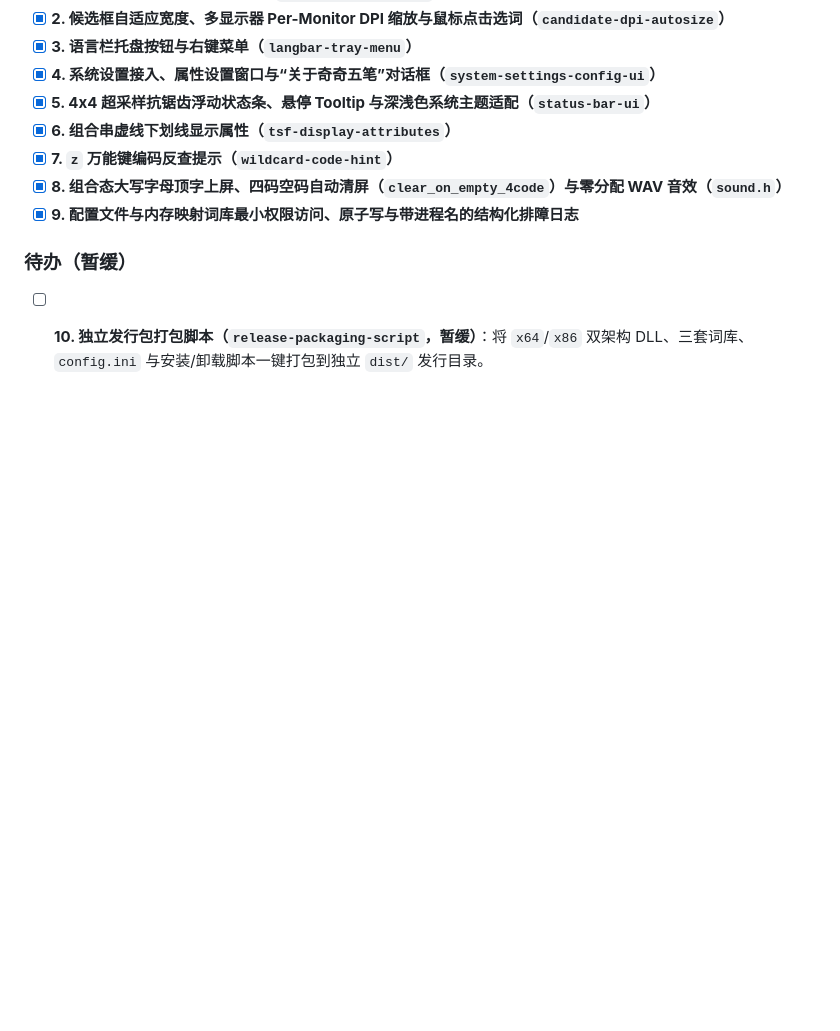
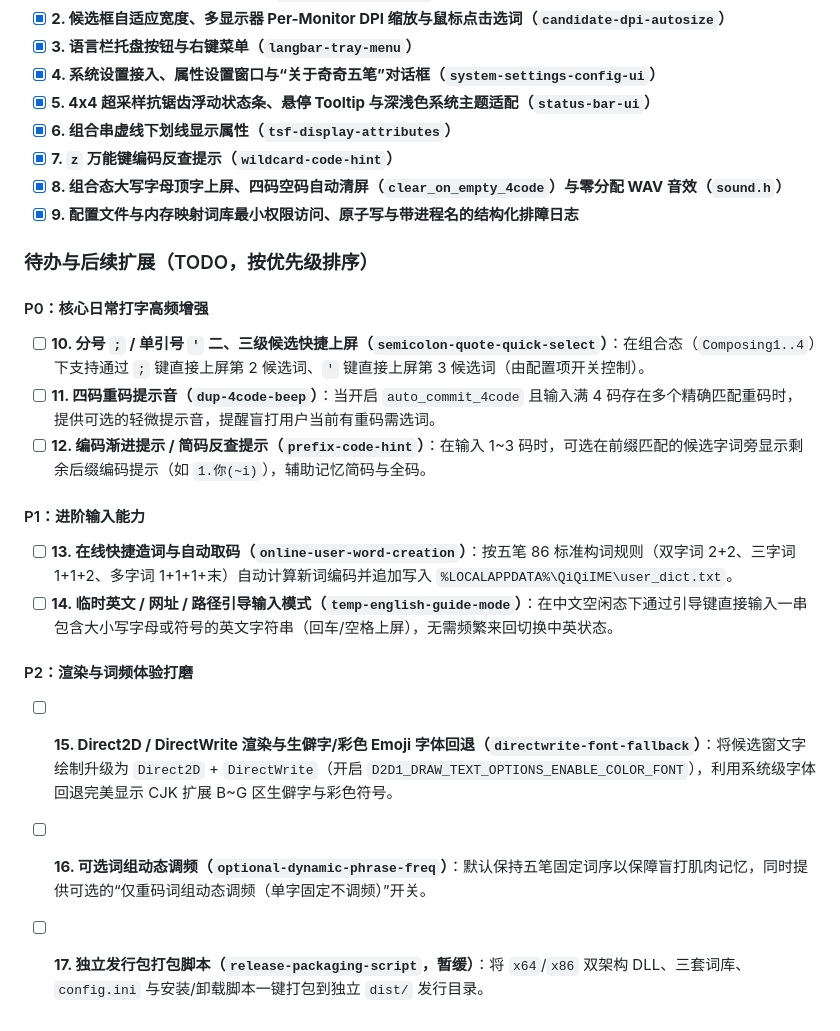
Before and after one commit to cloudfyy/qiqiime, a Markdown page: docs/ARCHITECTURE.md, the part around the change. Rendered like a GitHub page; blank space fills up the shorter version.

Commit message:
Document prioritized Wubi enhancement roadmap in ARCHITECTURE.md
Co-authored-by: Copilot <223556219+Copilot@users.noreply.github.com>

```diff
--- a/docs/ARCHITECTURE.md
+++ b/docs/ARCHITECTURE.md
@@ -101,5 +101,18 @@ TSF 的按键处理分为两步：
 - [x] **8. 组合态大写字母顶字上屏、四码空码自动清屏（`clear_on_empty_4code`）与零分配 WAV 音效（`sound.h`）**
 - [x] **9. 配置文件与内存映射词库最小权限访问、原子写与带进程名的结构化排障日志**
 
-### 待办（暂缓）
-- [ ] **10. 独立发行包打包脚本（`release-packaging-script`，暂缓）**：将 `x64`/`x86` 双架构 DLL、三套词库、`config.ini` 与安装/卸载脚本一键打包到独立 `dist/` 发行目录。
+### 待办与后续扩展（TODO，按优先级排序）
+
+#### P0：核心日常打字高频增强
+- [ ] **10. 分号 `;` / 单引号 `'` 二、三级候选快捷上屏（`semicolon-quote-quick-select`）**：在组合态（`Composing1..4`）下支持通过 `;` 键直接上屏第 2 候选词、`'` 键直接上屏第 3 候选词（由配置项开关控制）。
+- [ ] **11. 四码重码提示音（`dup-4code-beep`）**：当开启 `auto_commit_4code` 且输入满 4 码存在多个精确匹配重码时，提供可选的轻微提示音，提醒盲打用户当前有重码需选词。
+- [ ] **12. 编码渐进提示 / 简码反查提示（`prefix-code-hint`）**：在输入 1~3 码时，可选在前缀匹配的候选字词旁显示剩余后缀编码提示（如 `1.你(~i)`），辅助记忆简码与全码。
+
+#### P1：进阶输入能力
+- [ ] **13. 在线快捷造词与自动取码（`online-user-word-creation`）**：按五笔 86 标准构词规则（双字词 2+2、三字词 1+1+2、多字词 1+1+1+末）自动计算新词编码并追加写入 `%LOCALAPPDATA%\QiQiIME\user_dict.txt`。
+- [ ] **14. 临时英文 / 网址 / 路径引导输入模式（`temp-english-guide-mode`）**：在中文空闲态下通过引导键直接输入一串包含大小写字母或符号的英文字符串（回车/空格上屏），无需频繁来回切换中英状态。
+
+#### P2：渲染与词频体验打磨
+- [ ] **15. Direct2D / DirectWrite 渲染与生僻字/彩色 Emoji 字体回退（`directwrite-font-fallback`）**：将候选窗文字绘制升级为 `Direct2D` + `DirectWrite`（开启 `D2D1_DRAW_TEXT_OPTIONS_ENABLE_COLOR_FONT`），利用系统级字体回退完美显示 CJK 扩展 B~G 区生僻字与彩色符号。
+- [ ] **16. 可选词组动态调频（`optional-dynamic-phrase-freq`）**：默认保持五笔固定词序以保障盲打肌肉记忆，同时提供可选的“仅重码词组动态调频（单字固定不调频）”开关。
+- [ ] **17. 独立发行包打包脚本（`release-packaging-script`，暂缓）**：将 `x64`/`x86` 双架构 DLL、三套词库、`config.ini` 与安装/卸载脚本一键打包到独立 `dist/` 发行目录。
```
